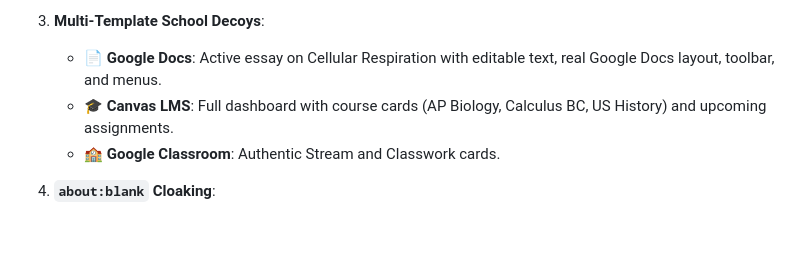
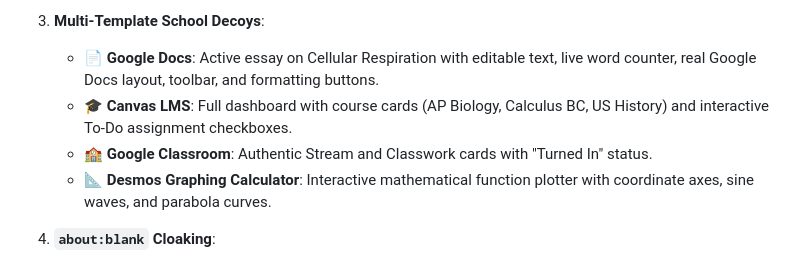
Before and after one commit to jidiotspam-hue/ghost-cloak, a Markdown page: README.md, the part around the change. GitHub-like rendering; blank space fills up the shorter version.

Commit message:
Update README with Desmos calculator decoy documentation

```diff
--- a/README.md
+++ b/README.md
@@ -34,9 +34,11 @@ GhostCloak addresses all of these limitations purely in client-side web technolo
    - **Auto-Cloak on Visibility Change**: Instantly hides when minimized or split-screened.
 
 3. **Multi-Template School Decoys**:
-   - 📄 **Google Docs**: Active essay on Cellular Respiration with editable text, real Google Docs layout, toolbar, and menus.
-   - 🎓 **Canvas LMS**: Full dashboard with course cards (AP Biology, Calculus BC, US History) and upcoming assignments.
-   - 🏫 **Google Classroom**: Authentic Stream and Classwork cards.
+   - 📄 **Google Docs**: Active essay on Cellular Respiration with editable text, live word counter, real Google Docs layout, toolbar, and formatting buttons.
+   - 🎓 **Canvas LMS**: Full dashboard with course cards (AP Biology, Calculus BC, US History) and interactive To-Do assignment checkboxes.
+   - 🏫 **Google Classroom**: Authentic Stream and Classwork cards with "Turned In" status.
+   - 📐 **Desmos Graphing Calculator**: Interactive mathematical function plotter with coordinate axes, sine waves, and parabola curves.
+
 
 4. **`about:blank` Cloaking**:
    - Spawns the entire unblocker inside an `about:blank` window.
```
